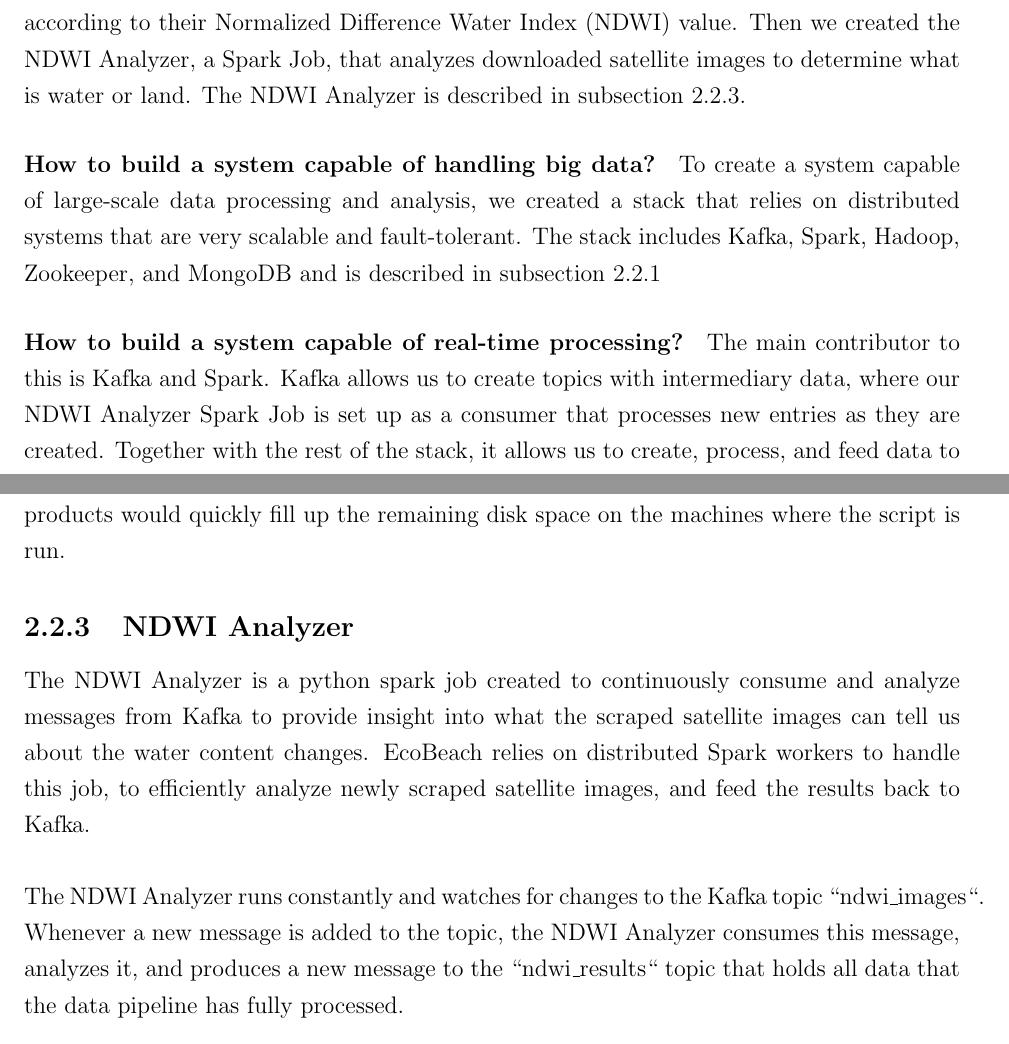
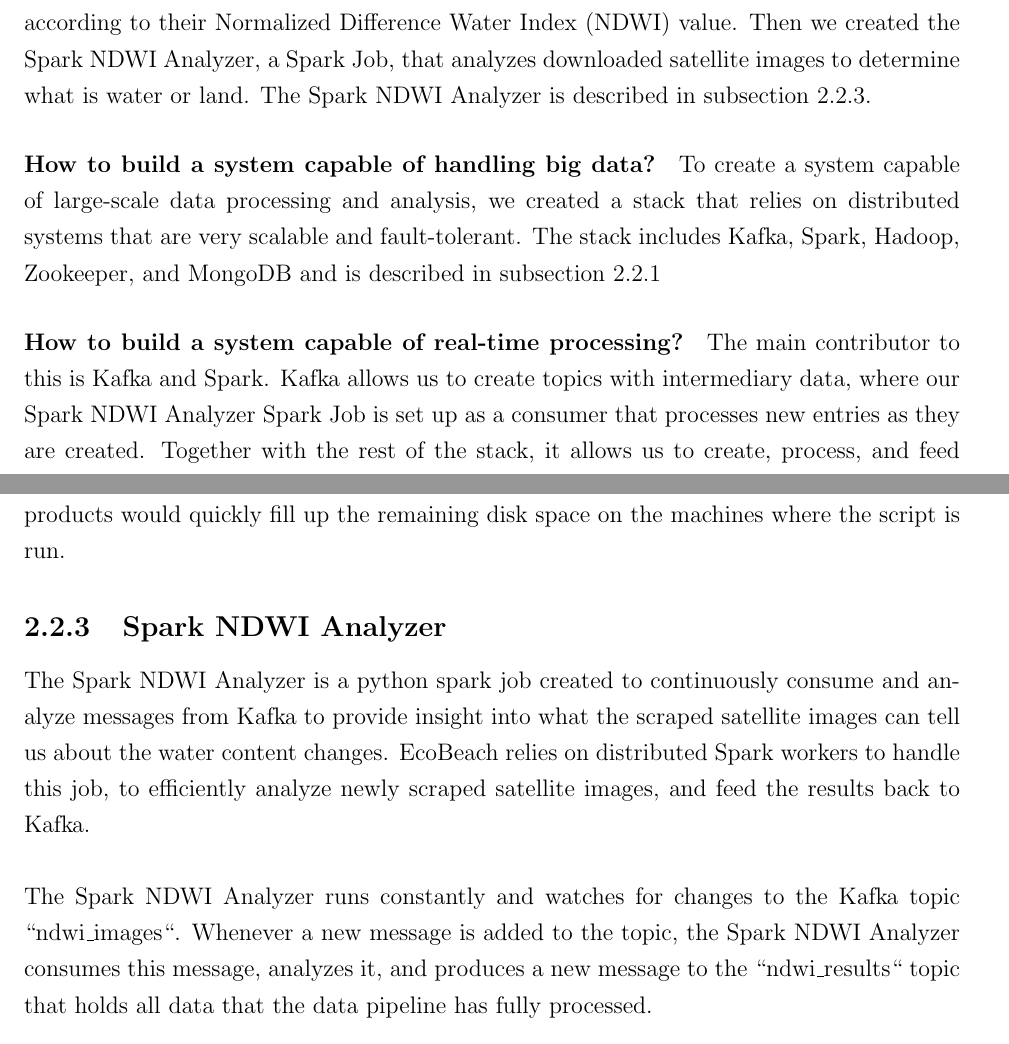
Before and after one commit to JuiceInTheOven/EcoBeach, a LaTeX book (report/main.tex, which reads report/mainmatter/02-solution.tex): two parts of pages 8 and 18 of 27, joined at a grey line, cut so that both start at the same text. Compiled offline with pdfLaTeX.

Commit message:
Changed name of NDWI Analyzer to Spark NDWI Analyzer

```diff
--- a/report/mainmatter/02-solution.tex
+++ b/report/mainmatter/02-solution.tex
@@ -37,11 +37,11 @@
 
 \paragraph{How to download satellite images from Copernicus?} To download satellite images, we created a resilient scraping service that continuously downloads and pre-processes satellite images on given geo-locations. The scraping service is described in detail in \autoref{subsec:sentinel-satellite-scraper}.
 
-\paragraph{How to process images so water is differentiated from land?} For this purpose, we pre-process images during the scraping process, so they are saved as black and white images according to their \acrfull{ndwi} value. Then we created the NDWI Analyzer, a Spark Job, that analyzes downloaded satellite images to determine what is water or land. The NDWI Analyzer is described in \autoref{subsec:ndwi-analyzer}.
+\paragraph{How to process images so water is differentiated from land?} For this purpose, we pre-process images during the scraping process, so they are saved as black and white images according to their \acrfull{ndwi} value. Then we created the Spark NDWI Analyzer, a Spark Job, that analyzes downloaded satellite images to determine what is water or land. The Spark NDWI Analyzer is described in \autoref{subsec:ndwi-analyzer}.
 
 \paragraph{How to build a system capable of handling big data?} To create a system capable of large-scale data processing and analysis, we created a stack that relies on distributed systems that are very scalable and fault-tolerant. The stack includes Kafka, Spark, Hadoop, Zookeeper, and MongoDB and is described in \autoref{subsec:the-stack}
 
-\paragraph{How to build a system capable of real-time processing?} The main contributor to this is Kafka and Spark. Kafka allows us to create topics with intermediary data, where our NDWI Analyzer Spark Job is set up as a consumer that processes new entries as they are created. Together with the rest of the stack, it allows us to create, process, and feed data to MongoDB quickly and reliably as new data is entering the system.
+\paragraph{How to build a system capable of real-time processing?} The main contributor to this is Kafka and Spark. Kafka allows us to create topics with intermediary data, where our Spark NDWI Analyzer Spark Job is set up as a consumer that processes new entries as they are created. Together with the rest of the stack, it allows us to create, process, and feed data to MongoDB quickly and reliably as new data is entering the system.
 
 \paragraph{How to build a highly resilient system?} To make EcoBeach a resilient system, we identified single-points of failure and added load-balancing and distribution of services to ensure that the system would function reliably in case of failures. Docker Swarm as the chosen container orchestration tool was a massive help in configuring this. This is described in more detail in \autoref{subsec:the-infrastructure}.
 
@@ -266,11 +266,11 @@
 
 Finally, the image and relevant metadata are compressed to JSON and published to Kafka. After this, all downloaded satellite imagery is deleted to clear up valuable space for processing the following location. If this cleanup process is skipped, the downloaded products would quickly fill up the remaining disk space on the machines where the script is run.
 
-\subsection{NDWI Analyzer}\label{subsec:ndwi-analyzer}
+\subsection{Spark NDWI Analyzer}\label{subsec:ndwi-analyzer}
 
-The NDWI Analyzer is a python spark job created to continuously consume and analyze messages from Kafka to provide insight into what the scraped satellite images can tell us about the water content changes. EcoBeach relies on distributed Spark workers to handle this job, to efficiently analyze newly scraped satellite images, and feed the results back to Kafka.\\\\
+The Spark NDWI Analyzer is a python spark job created to continuously consume and analyze messages from Kafka to provide insight into what the scraped satellite images can tell us about the water content changes. EcoBeach relies on distributed Spark workers to handle this job, to efficiently analyze newly scraped satellite images, and feed the results back to Kafka.\\\\
 \noindent
-The NDWI Analyzer runs constantly and watches for changes to the Kafka topic ``ndwi\_images``. Whenever a new message is added to the topic, the NDWI Analyzer consumes this message, analyzes it, and produces a new message to the ``ndwi\_results`` topic that holds all data that the data pipeline has fully processed.\\\\
+The Spark NDWI Analyzer runs constantly and watches for changes to the Kafka topic ``ndwi\_images``. Whenever a new message is added to the topic, the Spark NDWI Analyzer consumes this message, analyzes it, and produces a new message to the ``ndwi\_results`` topic that holds all data that the data pipeline has fully processed.\\\\
 \noindent
 The analysis is a three-step process. First the black and white images in \autoref{fig:sentinel-satellite-scraper-processed-image} that are created by the \acrshort{sss} are recreated. The images are stored in the Kafka message that contains the image encrypted as byte64. Then all white and black pixels are counted in the image, and lastly, the percentage and area (in cubic meters) of both white (water) and black (land) pixels are calculated. The relevant code is shown in \autoref{fig:ndwi-analyzer-code}.
 
```
Also changed, not shown: report/mainmatter/02-solution.tex (2 more changed lines).
